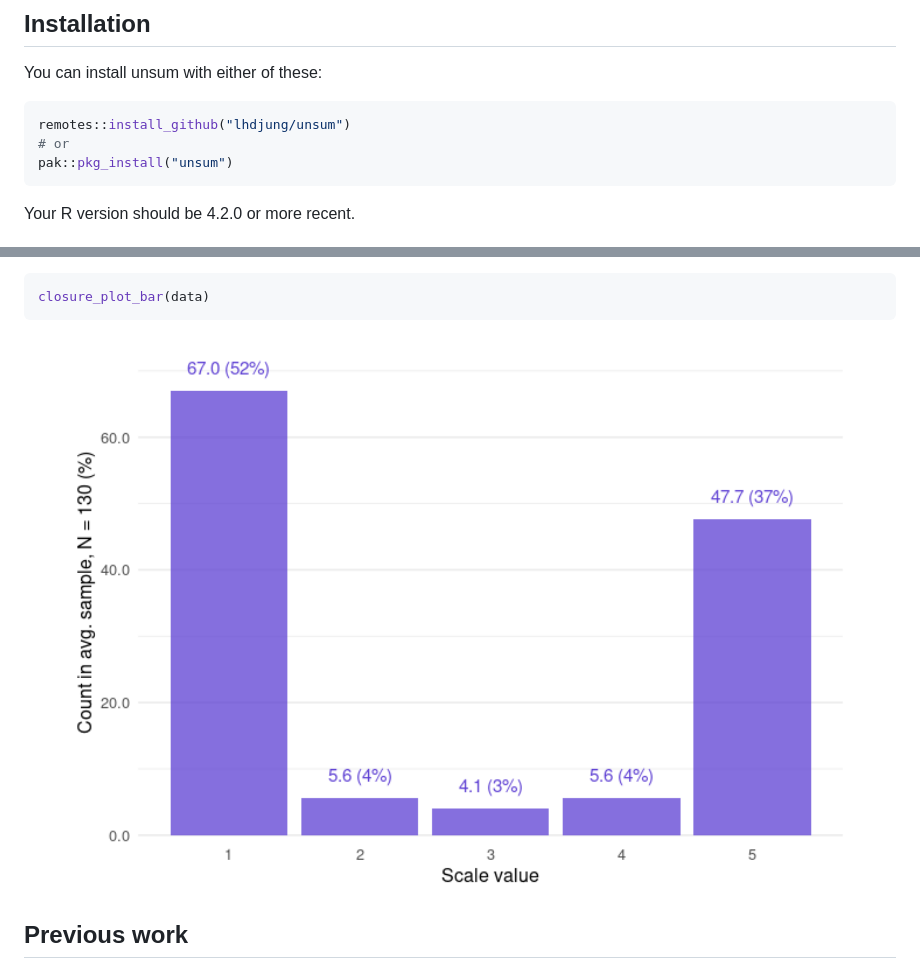
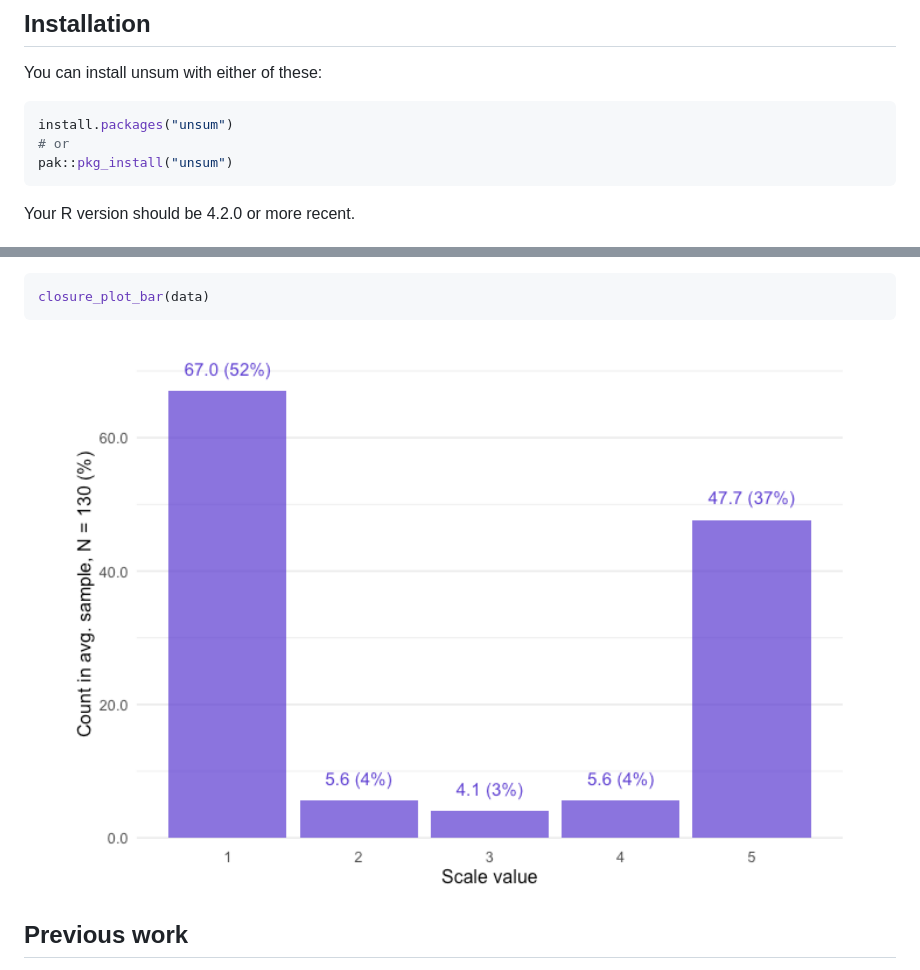
Before and after one commit to lhdjung/unsum, a Markdown page: README.md, 2 parts joined by grey strips. Drawn GitHub-style; pictures changed too: man/figures/README-unnamed-chunk-2-1.png.

Commit message:
Update install instructions: CRAN, not Github

````diff
--- a/README.md
+++ b/README.md
@@ -28,7 +28,7 @@ code takes too long to run, consider using
 You can install unsum with either of these:
 
 ``` r
-remotes::install_github("lhdjung/unsum")
+install.packages("unsum")
 # or
 pak::pkg_install("unsum")
 ```
````
Also changed, not shown: 1 other file.
